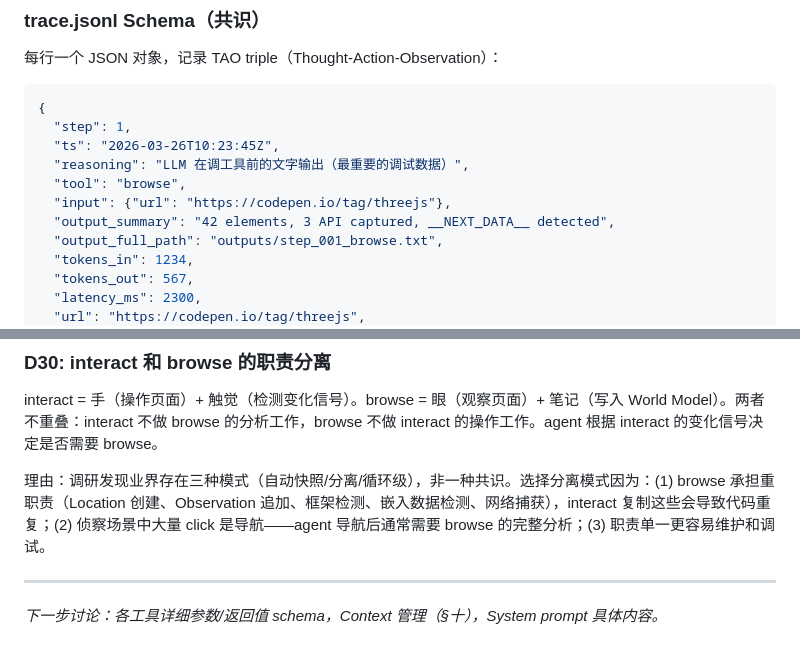
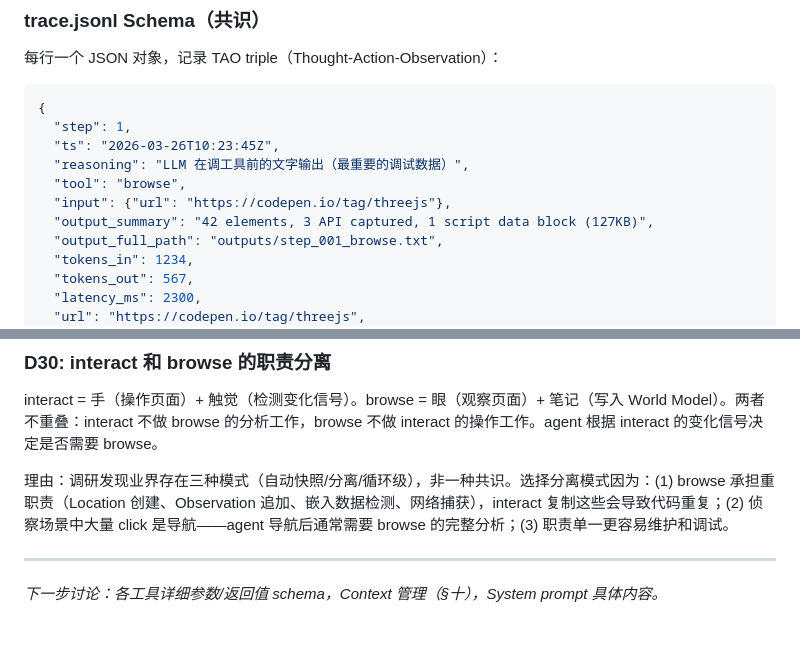
Before and after one commit to YxmMyth/full-self-crawl-agent-beta, a Markdown page: docs/AgentSession设计.md, 2 parts joined by grey strips. GitHub-like rendering.

```diff
--- a/docs/AgentSession设计.md
+++ b/docs/AgentSession设计.md
@@ -570,7 +570,7 @@ wm_snapshot.json     ← session 结束时的 World Model 快照
   "reasoning": "LLM 在调工具前的文字输出（最重要的调试数据）",
   "tool": "browse",
   "input": {"url": "https://codepen.io/tag/threejs"},
-  "output_summary": "42 elements, 3 API captured, __NEXT_DATA__ detected",
+  "output_summary": "42 elements, 3 API captured, 1 script data block (127KB)",
   "output_full_path": "outputs/step_001_browse.txt",
   "tokens_in": 1234,
   "tokens_out": 567,
@@ -958,7 +958,7 @@ interact 返回操作结果 + 变化信号（URL 是否变化、DOM 是否变化
 
 interact = 手（操作页面）+ 触觉（检测变化信号）。browse = 眼（观察页面）+ 笔记（写入 World Model）。两者不重叠：interact 不做 browse 的分析工作，browse 不做 interact 的操作工作。agent 根据 interact 的变化信号决定是否需要 browse。
 
-理由：调研发现业界存在三种模式（自动快照/分离/循环级），非一种共识。选择分离模式因为：(1) browse 承担重职责（Location 创建、Observation 追加、框架检测、嵌入数据检测、网络捕获），interact 复制这些会导致代码重复；(2) 侦察场景中大量 click 是导航——agent 导航后通常需要 browse 的完整分析；(3) 职责单一更容易维护和调试。
+理由：调研发现业界存在三种模式（自动快照/分离/循环级），非一种共识。选择分离模式因为：(1) browse 承担重职责（Location 创建、Observation 追加、嵌入数据检测、网络捕获），interact 复制这些会导致代码重复；(2) 侦察场景中大量 click 是导航——agent 导航后通常需要 browse 的完整分析；(3) 职责单一更容易维护和调试。
 
 ---
 
```
Also changed, not shown: other parts of docs/AgentSession设计.md (+9 -9 lines).
